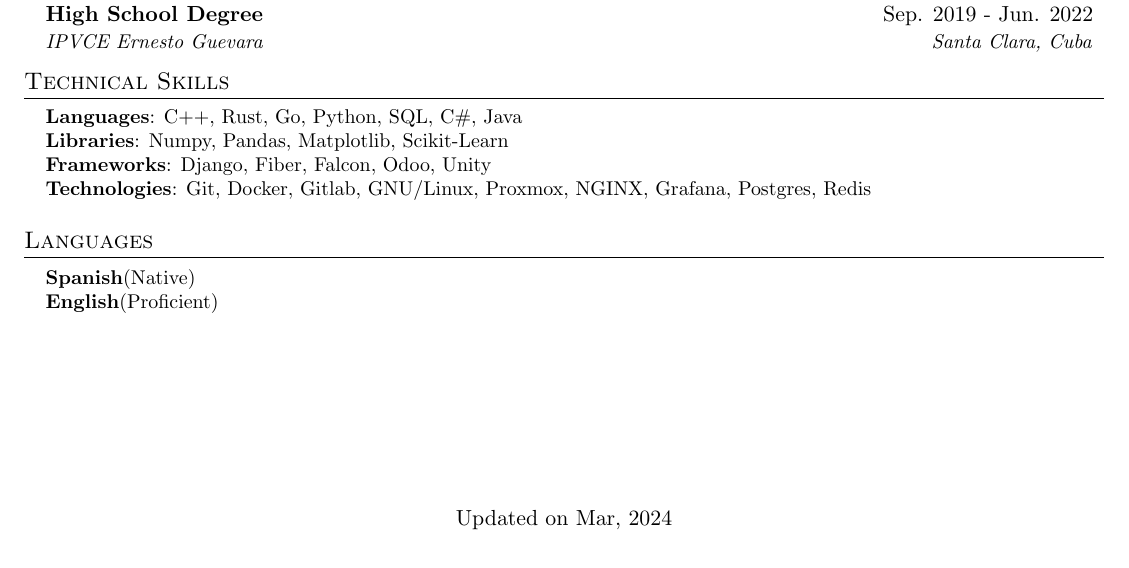
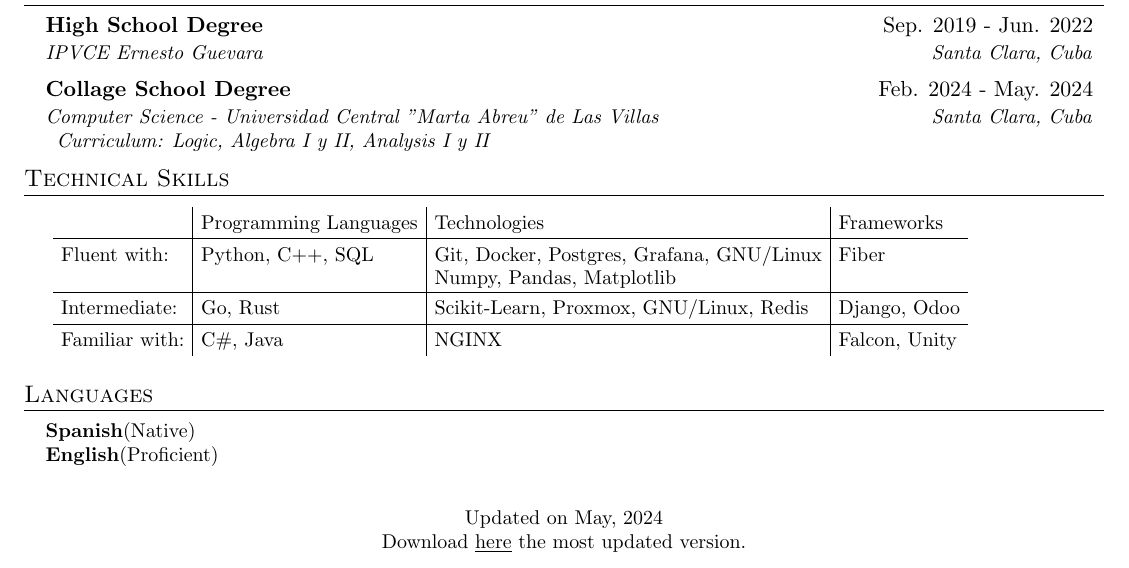
Before and after one commit to albertolg101/resume, a LaTeX CV (resume.tex): part of the page, cut so that both start at the same text. Compiled offline with pdfLaTeX.

Commit message:
feat: convert technical skills in a table and add link to github resume.pdf

```diff
--- a/resume.tex
+++ b/resume.tex
@@ -89,6 +89,13 @@
     \begin{tabular*}{0.97\textwidth}{l@{\extracolsep{\fill}}r}
       \small#1 & #2 \\
     \end{tabular*}\vspace{-7pt}
+}
+
+\newcommand{\resumeTechnicalSkillItem}[4]{
+    \textbf{#1:} \\
+    \hspace{2pt}\textit{Fluent with}{: #2} \\
+    \hspace{2pt}\textit{Intermediate}{: #3} \\
+    \hspace{2pt}\textit{Familiar with}{: #4} \\
 }
 
 \newcommand{\resumeSubItem}[1]{\resumeItem{#1}\vspace{-4pt}}
@@ -196,23 +203,47 @@
     \resumeSubheading
       {High School Degree}{Sep. 2019 - Jun. 2022}
       {IPVCE Ernesto Guevara}{Santa Clara, Cuba}
+    \resumeSubheading
+      {Collage School Degree}{Feb. 2024 - May. 2024}
+      {\vtop{
+        \hbox{\strut Computer Science - Universidad Central "Marta Abreu" de Las Villas}
+        \hbox{\strut \hspace{2pt} Curriculum: Logic, Algebra I y II, Analysis I y II}
+      }}{Santa Clara, Cuba}
   \resumeSubHeadingListEnd
-
 
 %-----------PROGRAMMING SKILLS-----------
 \section{Technical Skills}
-  \begin{itemize}[leftmargin=0.15in, label={}]
-    \small{\item{
-      \textbf{Languages}{: C++, Rust, Go, Python, SQL, C\#, Java} \\
-      \textbf{Libraries}{: Numpy, Pandas, Matplotlib, Scikit-Learn} \\
-      \textbf{Frameworks}{: Django, Fiber, Falcon, Odoo, Unity} \\
-      \textbf{Technologies}{: Git, Docker, Gitlab, GNU/Linux, Proxmox, NGINX, Grafana, Postgres, Redis} \\
-      %\textbf{ORMs}{: Eloquent, TypeORM}
-    }}
- \end{itemize}
+  \small
+  \hspace{8pt}
+  \def\arraystretch{1.3}%
+  \setlength\tabcolsep{4pt}
+  \begin{tabular}{ l | l | l | l }
+    & Programming Languages
+    & Technologies
+    & Frameworks \\
+    \hline
 
+    Fluent with:
+    & Python, C++, SQL
+    & \vtop{
+        \hbox{\strut Git, Docker, Postgres, Grafana, GNU/Linux}
+        \hbox{\strut Numpy, Pandas, Matplotlib}}
+    & Fiber \\
+    \hline
 
-%-----------PROGRAMMING SKILLS-----------
+    Intermediate:
+    & Go, Rust
+    & Scikit-Learn, Proxmox, GNU/Linux, Redis
+    & Django, Odoo \\
+    \hline
+
+    Familiar with:
+    & C\#, Java
+    & NGINX
+    & Falcon, Unity
+  \end{tabular}
+
+%-----------Languages -----------
 \section{Languages}
   \begin{itemize}[leftmargin=0.15in, label={}]
     \small{\item{
@@ -226,7 +257,8 @@
 %-----------FOOTER-----------
 \vspace*{\fill}
 \begin{center}
-  Updated on Mar, 2024
+  Updated on May, 2024 \\
+  Download \href{https://raw.githubusercontent.com/albertolg101/resume/main/resume.pdf}{\underline{here}} the most updated version.
 \end{center}
 
 \end{document}
```
Also changed, not shown: resume.jpg, resume.pdf.
